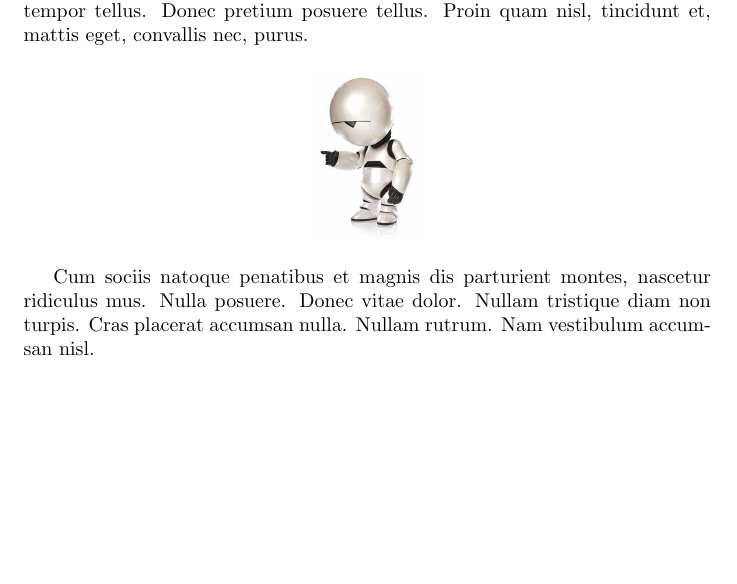
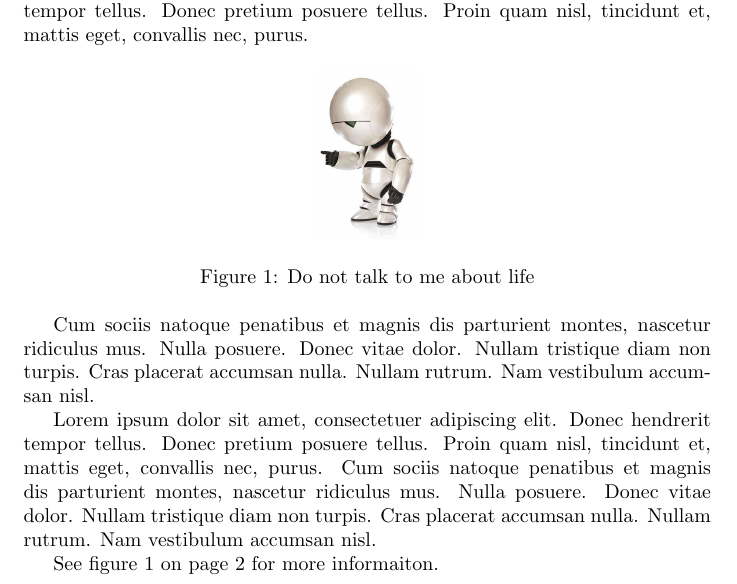
Before and after one commit to nashamri/latex-workshop, a LaTeX document (tex/main.tex): part of page 2 of 2, cut so that both start at the same text, the shorter picture padded with empty space. Compiled offline with pdfLaTeX.

Commit message:
images 4

```diff
--- a/tex/main.tex
+++ b/tex/main.tex
@@ -42,9 +42,14 @@ mattis eget, convallis nec, purus.
 \begin{figure}[h]
   \centering
   \includegraphics[height=3cm]{marvin}
+  \caption{Do not talk to me about life}
+\label{fig:marvin}
 \end{figure}
 
 Cum sociis natoque penatibus et magnis dis parturient montes, nascetur ridiculus mus.  Nulla posuere.  Donec vitae dolor.  Nullam tristique diam non turpis.  Cras placerat accumsan nulla.  Nullam rutrum.  Nam vestibulum accumsan nisl.
 
+Lorem ipsum dolor sit amet, consectetuer adipiscing elit.  Donec hendrerit tempor tellus.  Donec pretium posuere tellus.  Proin quam nisl, tincidunt et, mattis eget, convallis nec, purus.  Cum sociis natoque penatibus et magnis dis parturient montes, nascetur ridiculus mus.  Nulla posuere.  Donec vitae dolor.  Nullam tristique diam non turpis.  Cras placerat accumsan nulla.  Nullam rutrum.  Nam vestibulum accumsan nisl.
+
+See figure \ref{fig:marvin} on page \pageref{fig:marvin} for more informaiton.
 
 \end{document}
```
